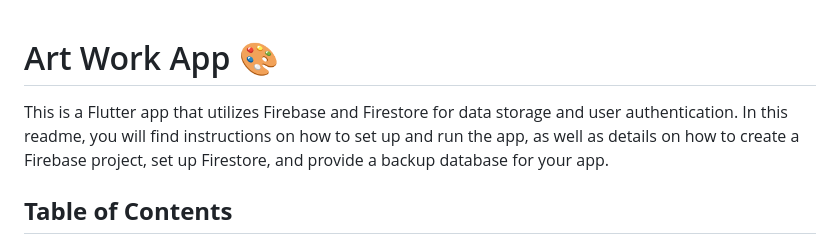
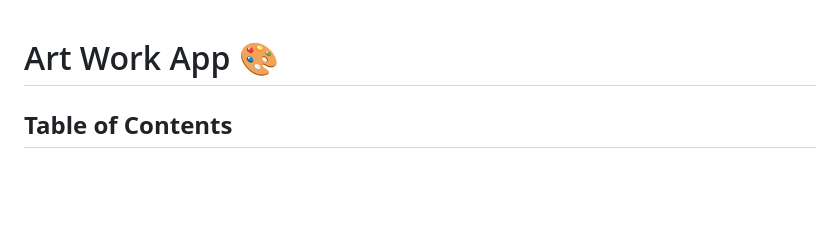
Before and after one commit to b4ndar/art_work_task, a Markdown page: README.md, the part around the change. Drawn GitHub-style; blank space fills up the shorter version.

```diff
--- a/README.md
+++ b/README.md
@@ -1,6 +1,5 @@
 # Art Work App **🎨**
 
-This is a Flutter app that utilizes Firebase and Firestore for data storage and user authentication. In this readme, you will find instructions on how to set up and run the app, as well as details on how to create a Firebase project, set up Firestore, and provide a backup database for your app.
 
 ## **Table of Contents**
 
```
